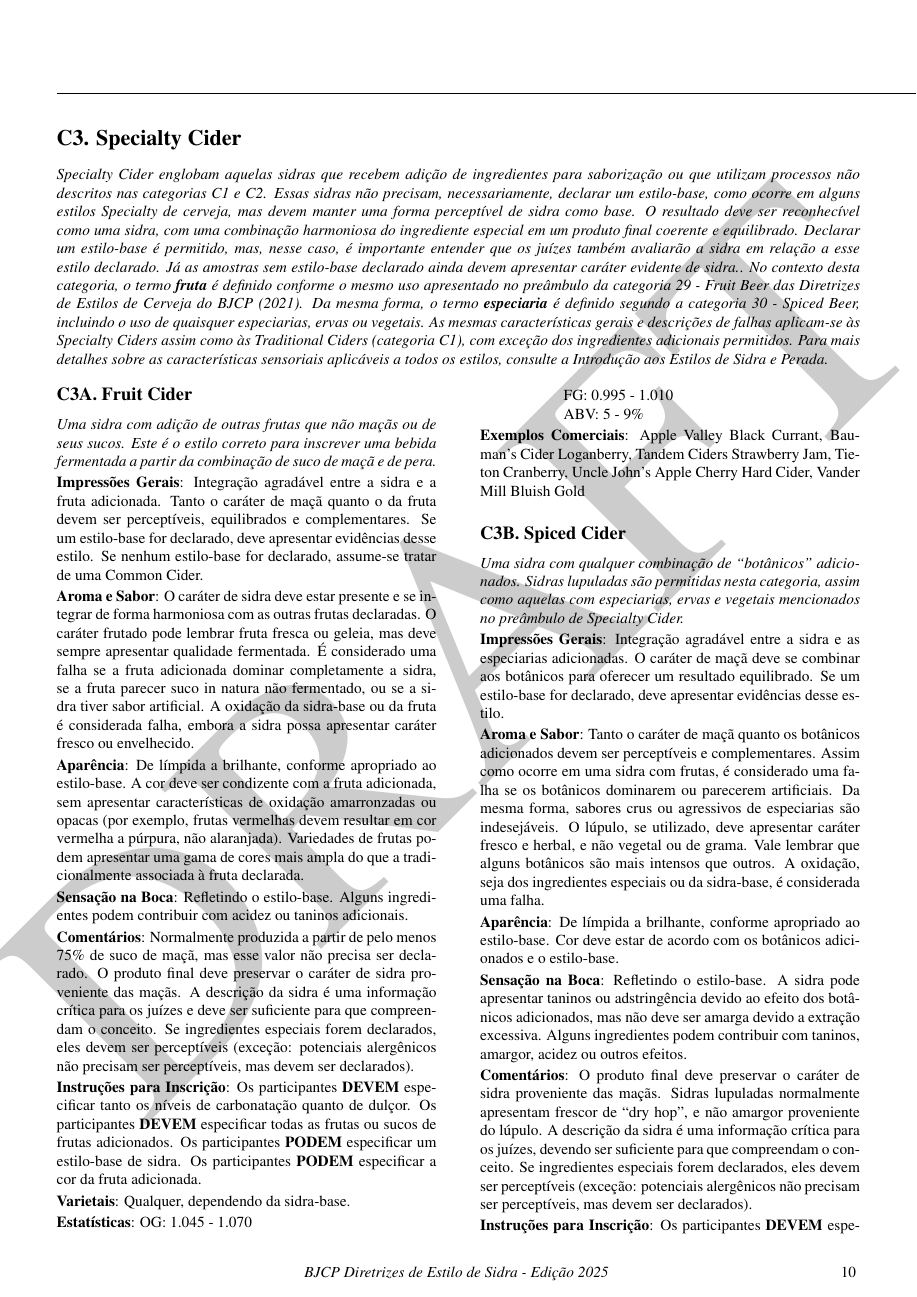
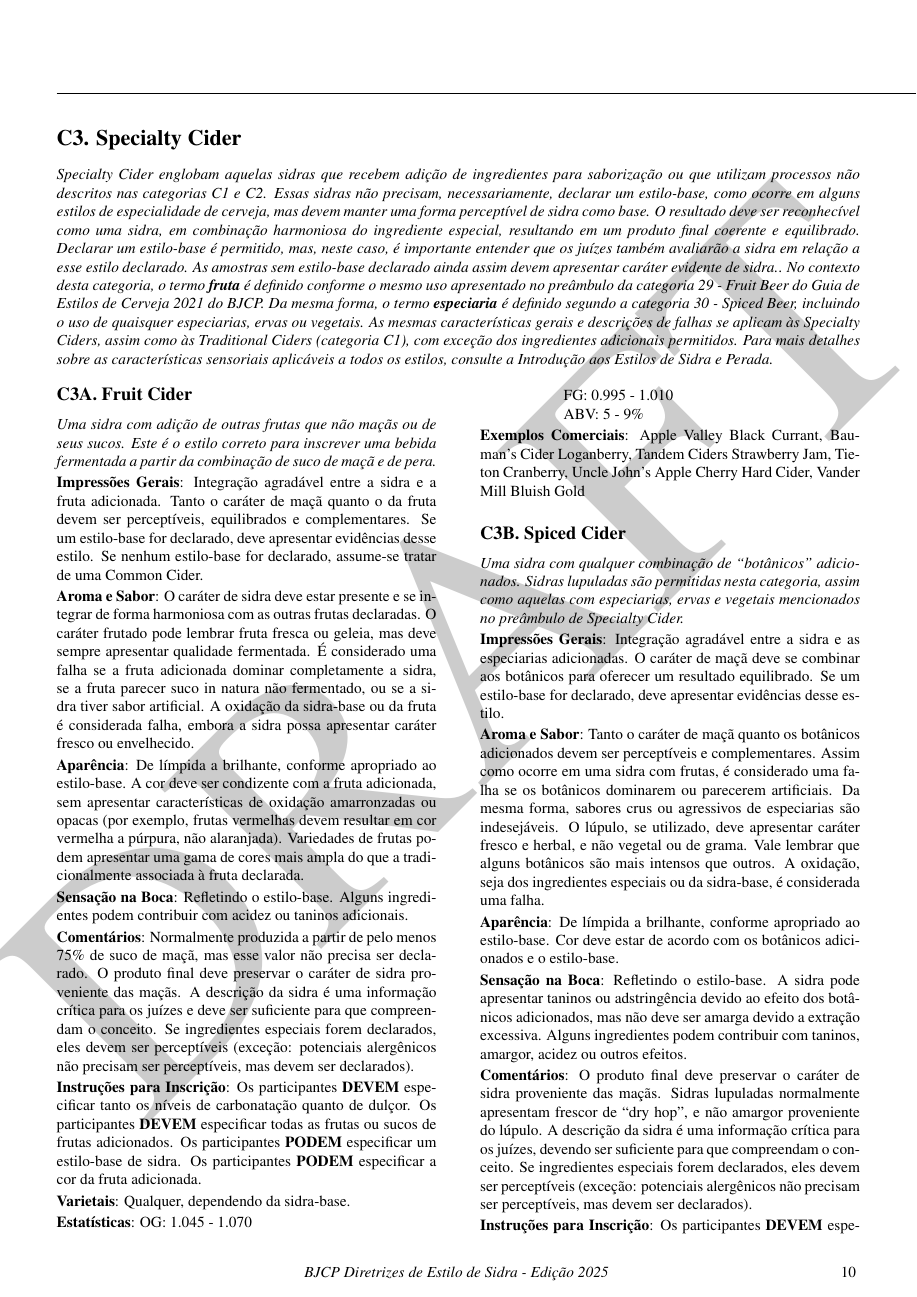
Before and after one commit to bjcp-brasil/cider-guidelines-2025-pt-br, a LaTeX document (main.tex, which reads c3-specialty-cider/header.tex): page 11 of 15. Compiled offline with pdfLaTeX.

Commit message:
revisão da tradução

```diff
--- a/c3-specialty-cider/header.tex
+++ b/c3-specialty-cider/header.tex
@@ -1,5 +1,5 @@
 \section*{C3. Specialty Cider}
 \addcontentsline{toc}{section}{C3. Specialty Cider}
-\textit{Specialty Cider englobam aquelas sidras que recebem adição de ingredientes para saborização ou que utilizam processos não descritos nas categorias C1 e C2. Essas sidras não precisam, necessariamente, declarar um estilo-base, como ocorre em alguns estilos Specialty de cerveja, mas devem manter uma forma perceptível de sidra como base. O resultado deve ser reconhecível como uma sidra, com uma combinação harmoniosa do ingrediente especial em um produto final coerente e equilibrado. Declarar um estilo-base é permitido, mas, nesse caso, é importante entender que os juízes também avaliarão a sidra em relação a esse estilo declarado. Já as amostras sem estilo-base declarado ainda devem apresentar caráter evidente de sidra.}.
-\textit{No contexto desta categoria, o termo \textbf{fruta} é definido conforme o mesmo uso apresentado no preâmbulo da categoria 29 - Fruit Beer das Diretrizes de Estilos de Cerveja do BJCP (2021). Da mesma forma, o termo \textbf{especiaria} é definido segundo a categoria 30 - Spiced Beer, incluindo o uso de quaisquer especiarias, ervas ou vegetais.}
-\textit{As mesmas características gerais e descrições de falhas aplicam-se às Specialty Ciders assim como às Traditional Ciders (categoria C1), com exceção dos ingredientes adicionais permitidos. Para mais detalhes sobre as características sensoriais aplicáveis a todos os estilos, consulte a Introdução aos Estilos de Sidra e Perada.}
+\textit{Specialty Cider englobam aquelas sidras que recebem adição de ingredientes para saborização ou que utilizam processos não descritos nas categorias C1 e C2. Essas sidras não precisam, necessariamente, declarar um estilo-base, como ocorre em alguns estilos de especialidade de cerveja, mas devem manter uma forma perceptível de sidra como base. O resultado deve ser reconhecível como uma sidra, em combinação harmoniosa do ingrediente especial, resultando em um produto final coerente e equilibrado. Declarar um estilo-base é permitido, mas, neste caso, é importante entender que os juízes também avaliarão a sidra em relação a esse estilo declarado. As amostras sem estilo-base declarado ainda assim devem apresentar caráter evidente de sidra.}.
+\textit{No contexto desta categoria, o termo \textbf{fruta} é definido conforme o mesmo uso apresentado no preâmbulo da categoria 29 - Fruit Beer do Guia de Estilos de Cerveja 2021 do BJCP. Da mesma forma, o termo \textbf{especiaria} é definido segundo a categoria 30 - Spiced Beer, incluindo o uso de quaisquer especiarias, ervas ou vegetais.}
+\textit{As mesmas características gerais e descrições de falhas se aplicam às Specialty Ciders, assim como às Traditional Ciders (categoria C1), com exceção dos ingredientes adicionais permitidos. Para mais detalhes sobre as características sensoriais aplicáveis a todos os estilos, consulte a Introdução aos Estilos de Sidra e Perada.}
```
